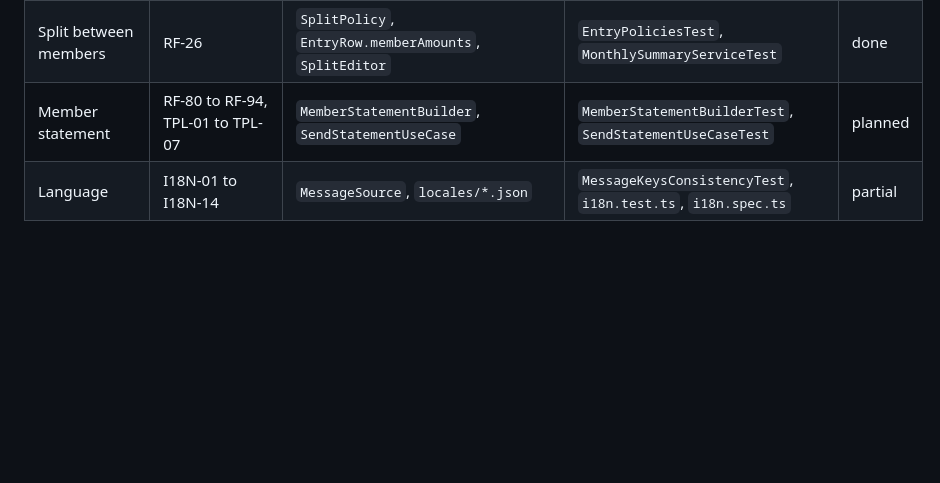
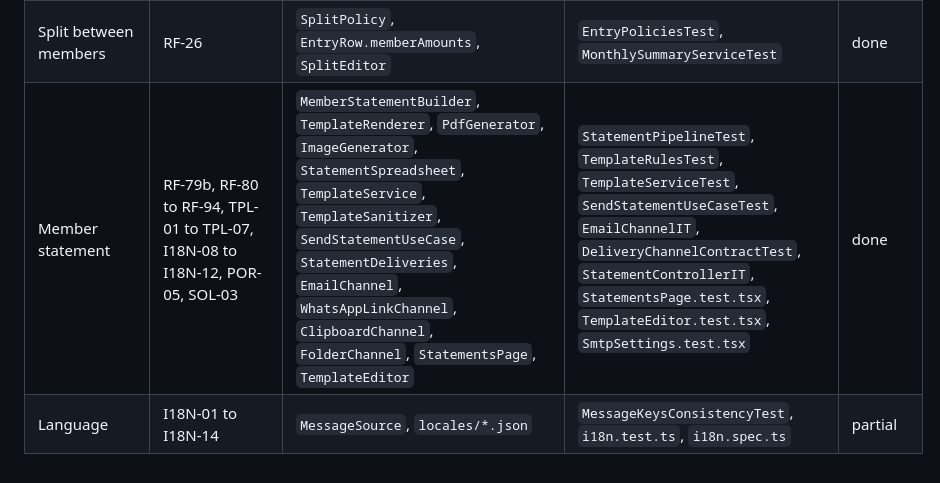
Before and after one commit to AndersonGACFilho/Monthly-Planning, a Markdown page: docs/TRACEABILITY.md, the part around the change. GitHub-like rendering; blank space fills up the shorter version.

```diff
--- a/docs/TRACEABILITY.md
+++ b/docs/TRACEABILITY.md
@@ -18,5 +18,5 @@ SPEC §15: a feature is done only when it has Javadoc, automated tests and its r
 | Incomes and fixed expenses | RF-20 to RF-24, RF-30 to RF-33, RN-30, IMP-29, IMP-30 | `RecurrenceRule`, `Occurrence`, `GenerateOccurrencesUseCase`, `RecurrenceCommands`, `FixedExpenseLinker`, `RecurrenceRuleForm`, `OccurrencesSection`, `PendingLinks` | `RecurrenceRuleTest`, `GenerateOccurrencesUseCaseTest`, `FixedExpenseLinkerTest`, `RecurrenceControllerIT`, `RecurrenceRuleForm.test.tsx`, `IncomesPage.test.tsx`, `PendingLinks.test.tsx` | done |
 | Variable expenses and card totals | RF-34 to RF-38, IMP-31 | `VariableExpense`, `VariableExpenseCommands`, `CardBillQueries`, `CardBillSummaries`, `CardBillController`, `CardBillCards`, `VariableExpensesSection` | `VariableExpenseControllerIT`, `MonthlySummaryServiceTest`, `MonthlySummaryControllerIT`, `ExpensesPage.test.tsx` | done |
 | Split between members | RF-26 | `SplitPolicy`, `EntryRow.memberAmounts`, `SplitEditor` | `EntryPoliciesTest`, `MonthlySummaryServiceTest` | done |
-| Member statement | RF-80 to RF-94, TPL-01 to TPL-07 | `MemberStatementBuilder`, `SendStatementUseCase` | `MemberStatementBuilderTest`, `SendStatementUseCaseTest` | planned |
+| Member statement | RF-79b, RF-80 to RF-94, TPL-01 to TPL-07, I18N-08 to I18N-12, POR-05, SOL-03 | `MemberStatementBuilder`, `TemplateRenderer`, `PdfGenerator`, `ImageGenerator`, `StatementSpreadsheet`, `TemplateService`, `TemplateSanitizer`, `SendStatementUseCase`, `StatementDeliveries`, `EmailChannel`, `WhatsAppLinkChannel`, `ClipboardChannel`, `FolderChannel`, `StatementsPage`, `TemplateEditor` | `StatementPipelineTest`, `TemplateRulesTest`, `TemplateServiceTest`, `SendStatementUseCaseTest`, `EmailChannelIT`, `DeliveryChannelContractTest`, `StatementControllerIT`, `StatementsPage.test.tsx`, `TemplateEditor.test.tsx`, `SmtpSettings.test.tsx` | done |
 | Language | I18N-01 to I18N-14 | `MessageSource`, `locales/*.json` | `MessageKeysConsistencyTest`, `i18n.test.ts`, `i18n.spec.ts` | partial |
```
Also changed, not shown: docs/IMPLEMENTATION_PLAN.md (+41 -34 lines).
